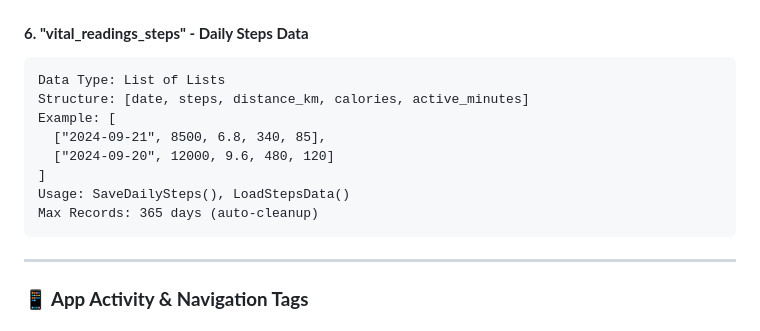
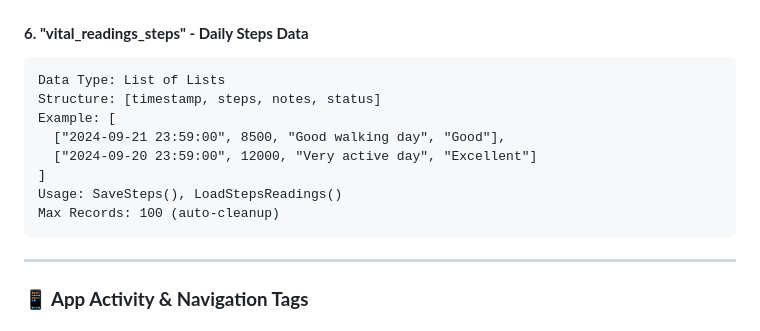
Before and after one commit to thiago2santos/vitalsync, a Markdown page: docs/implementation/TINYDB_NAMESPACE_DEFINITION.md, the part around the change. Drawn GitHub-style.

````diff
--- a/docs/implementation/TINYDB_NAMESPACE_DEFINITION.md
+++ b/docs/implementation/TINYDB_NAMESPACE_DEFINITION.md
@@ -94,13 +94,13 @@ Max Records: 100 (auto-cleanup)
 #### **6. "vital_readings_steps" - Daily Steps Data**
 ```
 Data Type: List of Lists
-Structure: [date, steps, distance_km, calories, active_minutes]
+Structure: [timestamp, steps, notes, status]
 Example: [
-  ["2024-09-21", 8500, 6.8, 340, 85],
-  ["2024-09-20", 12000, 9.6, 480, 120]
+  ["2024-09-21 23:59:00", 8500, "Good walking day", "Good"],
+  ["2024-09-20 23:59:00", 12000, "Very active day", "Excellent"]
 ]
-Usage: SaveDailySteps(), LoadStepsData()
-Max Records: 365 days (auto-cleanup)
+Usage: SaveSteps(), LoadStepsReadings()
+Max Records: 100 (auto-cleanup)
 ```
 
 ---
````
Also changed, not shown: docs/implementation/VITAL_SIGNS_COMPLETE_IMPLEMENTATION.md (+32 -37 lines).
